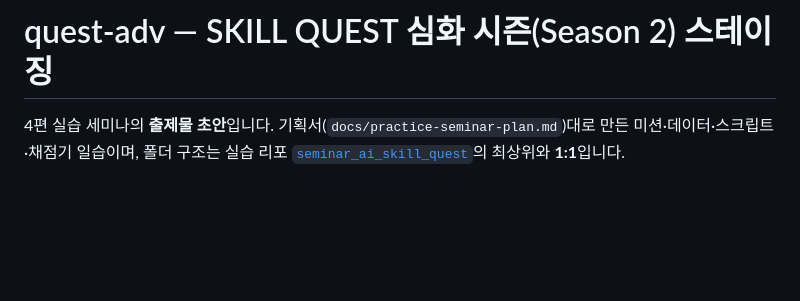
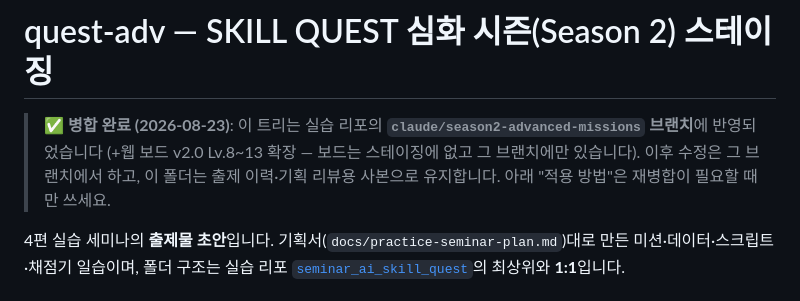
Before and after one commit to ljd6805/seminar_ai_skill_advanced, a Markdown page: quest-adv/README.md, the part around the change. GitHub-like rendering; blank space fills up the shorter version.

```diff
--- a/quest-adv/README.md
+++ b/quest-adv/README.md
@@ -1,4 +1,8 @@
 # quest-adv — SKILL QUEST 심화 시즌(Season 2) 스테이징
+
+> ✅ **병합 완료 (2026-08-23)**: 이 트리는 실습 리포의 **`claude/season2-advanced-missions` 브랜치**에 반영되었습니다
+> (+웹 보드 v2.0 Lv.8~13 확장 — 보드는 스테이징에 없고 그 브랜치에만 있습니다). 이후 수정은 그 브랜치에서 하고,
+> 이 폴더는 출제 이력·기획 리뷰용 사본으로 유지합니다. 아래 "적용 방법"은 재병합이 필요할 때만 쓰세요.
 
 4편 실습 세미나의 **출제물 초안**입니다. 기획서(`docs/practice-seminar-plan.md`)대로 만든
 미션·데이터·스크립트·채점기 일습이며, 폴더 구조는 실습 리포
```
Also changed, not shown: README.md (+3 -2 lines), docs/practice-seminar-plan.md (+9 -5 lines).
